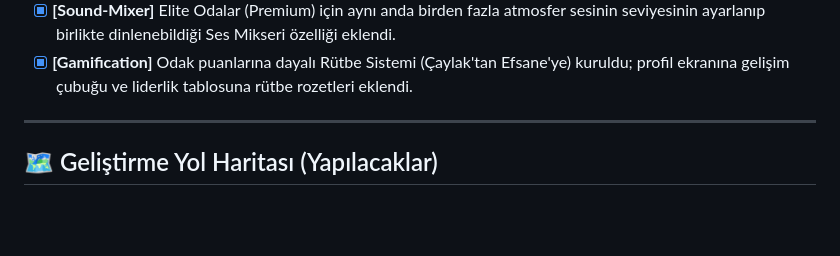
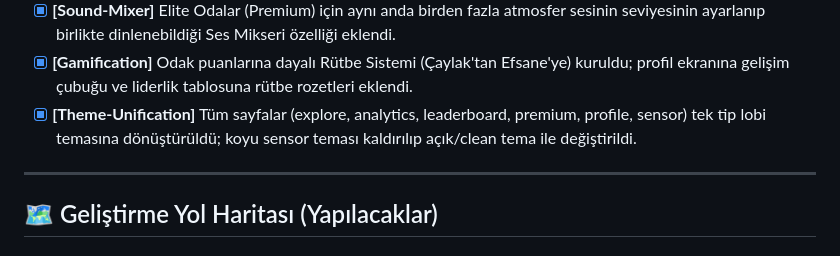
Before and after one commit to enesilbay/StudyLounge, a Markdown page: README.md, the part around the change. Drawn GitHub-style; blank space fills up the shorter version.

Commit message:
docs: update README with theme unification changes

```diff
--- a/README.md
+++ b/README.md
@@ -54,6 +54,7 @@ StudyLounge, ders çalışırken yaşanan yalnızlık ve odaklanma sorununu çö
 - [x] **[Elite-Lounges]** Sadece Premium kullanıcılara açık (isPremiumOnly) Elite çalışma odaları (taç ikonlu ve altın renk vurgulu) oluşturma ve yetki kontrolü eklendi.
 - [x] **[Sound-Mixer]** Elite Odalar (Premium) için aynı anda birden fazla atmosfer sesinin seviyesinin ayarlanıp birlikte dinlenebildiği Ses Mikseri özelliği eklendi.
 - [x] **[Gamification]** Odak puanlarına dayalı Rütbe Sistemi (Çaylak'tan Efsane'ye) kuruldu; profil ekranına gelişim çubuğu ve liderlik tablosuna rütbe rozetleri eklendi.
+- [x] **[Theme-Unification]** Tüm sayfalar (explore, analytics, leaderboard, premium, profile, sensor) tek tip lobi temasına dönüştürüldü; koyu sensor teması kaldırılıp açık/clean tema ile değiştirildi.
 ---
 
 ## 🗺️ Geliştirme Yol Haritası (Yapılacaklar)
```
